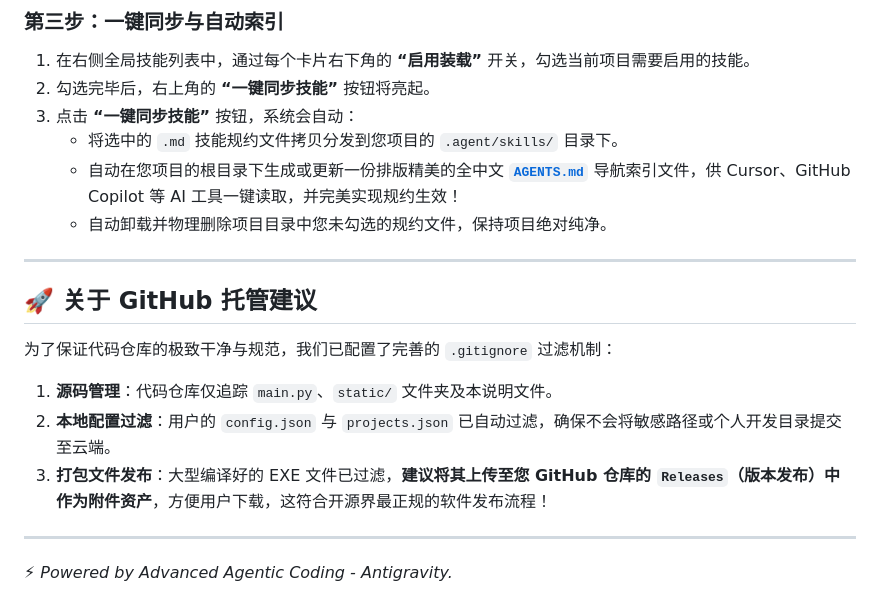
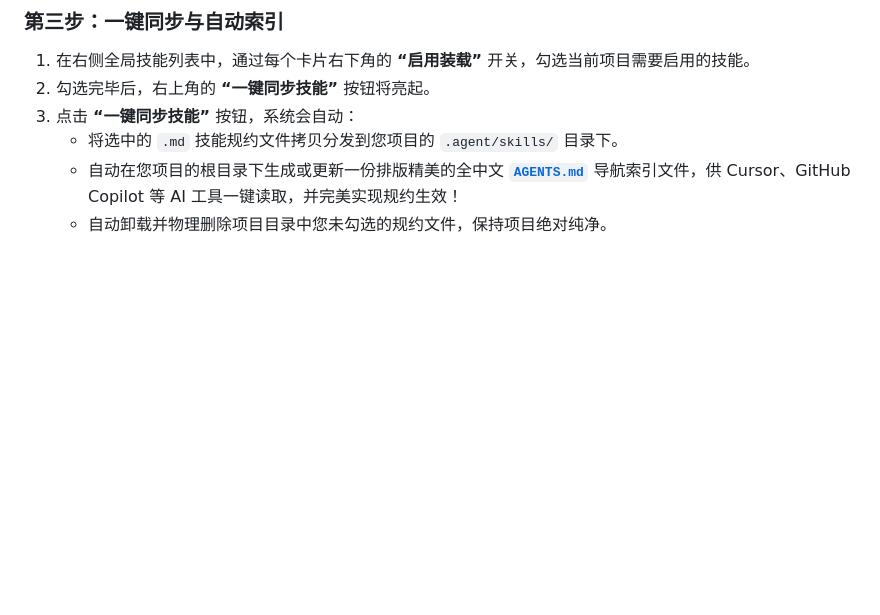
Before and after one commit to w1ndwill/skill_store, a Markdown page: README_ZH.md, the part around the change. Rendered like a GitHub page; blank space fills up the shorter version.

```diff
--- a/README_ZH.md
+++ b/README_ZH.md
@@ -124,16 +124,3 @@ pyinstaller --noconsole --onefile --clean --add-data "static;static" main.py
    - 将选中的 `.md` 技能规约文件拷贝分发到您项目的 `.agent/skills/` 目录下。
    - 自动在您项目的根目录下生成或更新一份排版精美的全中文 [**`AGENTS.md`**](AGENTS.md) 导航索引文件，供 Cursor、GitHub Copilot 等 AI 工具一键读取，并完美实现规约生效！
    - 自动卸载并物理删除项目目录中您未勾选的规约文件，保持项目绝对纯净。
-
----
-
-## 🚀 关于 GitHub 托管建议
-
-为了保证代码仓库的极致干净与规范，我们已配置了完善的 `.gitignore` 过滤机制：
-1. **源码管理**：代码仓库仅追踪 `main.py`、`static/` 文件夹及本说明文件。
-2. **本地配置过滤**：用户的 `config.json` 与 `projects.json` 已自动过滤，确保不会将敏感路径或个人开发目录提交至云端。
-3. **打包文件发布**：大型编译好的 EXE 文件已过滤，**建议将其上传至您 GitHub 仓库的 `Releases`（版本发布）中作为附件资产**，方便用户下载，这符合开源界最正规的软件发布流程！
-
----
-
-*⚡ Powered by Advanced Agentic Coding - Antigravity.*
```
Also changed, not shown: README.md (+0 -13 lines).
